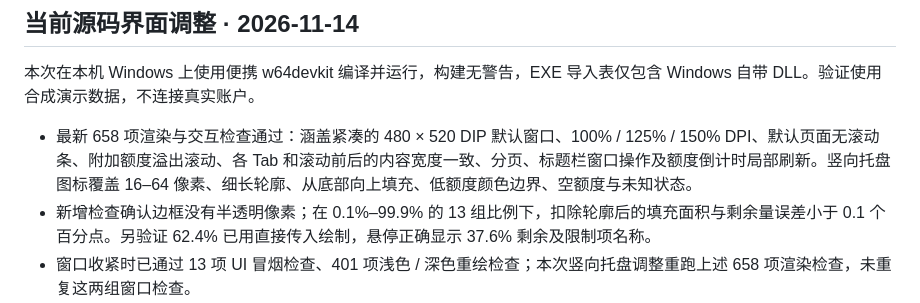
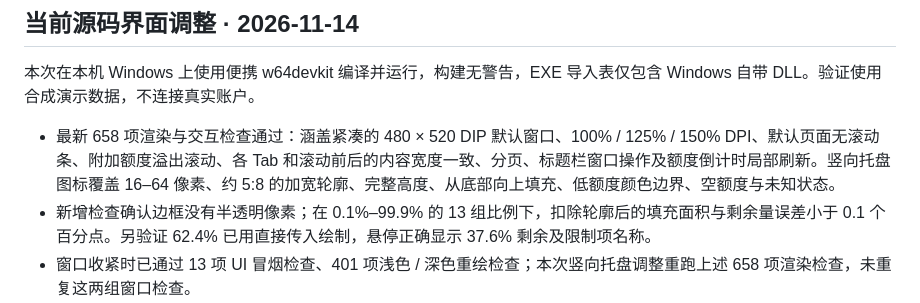
Before and after one commit to brianuuuu/codex-pulse, a Markdown page: VALIDATION.md, the part around the change. GitHub-like rendering.

```diff
--- a/VALIDATION.md
+++ b/VALIDATION.md
@@ -4,7 +4,7 @@
 
 本次在本机 Windows 上使用便携 w64devkit 编译并运行，构建无警告，EXE 导入表仅包含 Windows 自带 DLL。验证使用合成演示数据，不连接真实账户。
 
-- 最新 658 项渲染与交互检查通过：涵盖紧凑的 480 × 520 DIP 默认窗口、100% / 125% / 150% DPI、默认页面无滚动条、附加额度溢出滚动、各 Tab 和滚动前后的内容宽度一致、分页、标题栏窗口操作及额度倒计时局部刷新。竖向托盘图标覆盖 16–64 像素、细长轮廓、从底部向上填充、低额度颜色边界、空额度与未知状态。
+- 最新 658 项渲染与交互检查通过：涵盖紧凑的 480 × 520 DIP 默认窗口、100% / 125% / 150% DPI、默认页面无滚动条、附加额度溢出滚动、各 Tab 和滚动前后的内容宽度一致、分页、标题栏窗口操作及额度倒计时局部刷新。竖向托盘图标覆盖 16–64 像素、约 5:8 的加宽轮廓、完整高度、从底部向上填充、低额度颜色边界、空额度与未知状态。
 - 新增检查确认边框没有半透明像素；在 0.1%–99.9% 的 13 组比例下，扣除轮廓后的填充面积与剩余量误差小于 0.1 个百分点。另验证 62.4% 已用直接传入绘制，悬停正确显示 37.6% 剩余及限制项名称。
 - 窗口收紧时已通过 13 项 UI 冒烟检查、401 项浅色 / 深色重绘检查；本次竖向托盘调整重跑上述 658 项渲染检查，未重复这两组窗口检查。
 - 核对生产绘制代码输出的浅色概览、深色概览、明细与设置截图；仓库截图同步更新。
```
Also changed, not shown: CHANGELOG.md (+1 -1 lines), README.md (+1 -1 lines), screenshots/progress-32px-10pct.png, screenshots/progress-32px-19pct.png, screenshots/progress-32px-20pct.png, screenshots/progress-32px-9pct.png, 3 other files.
